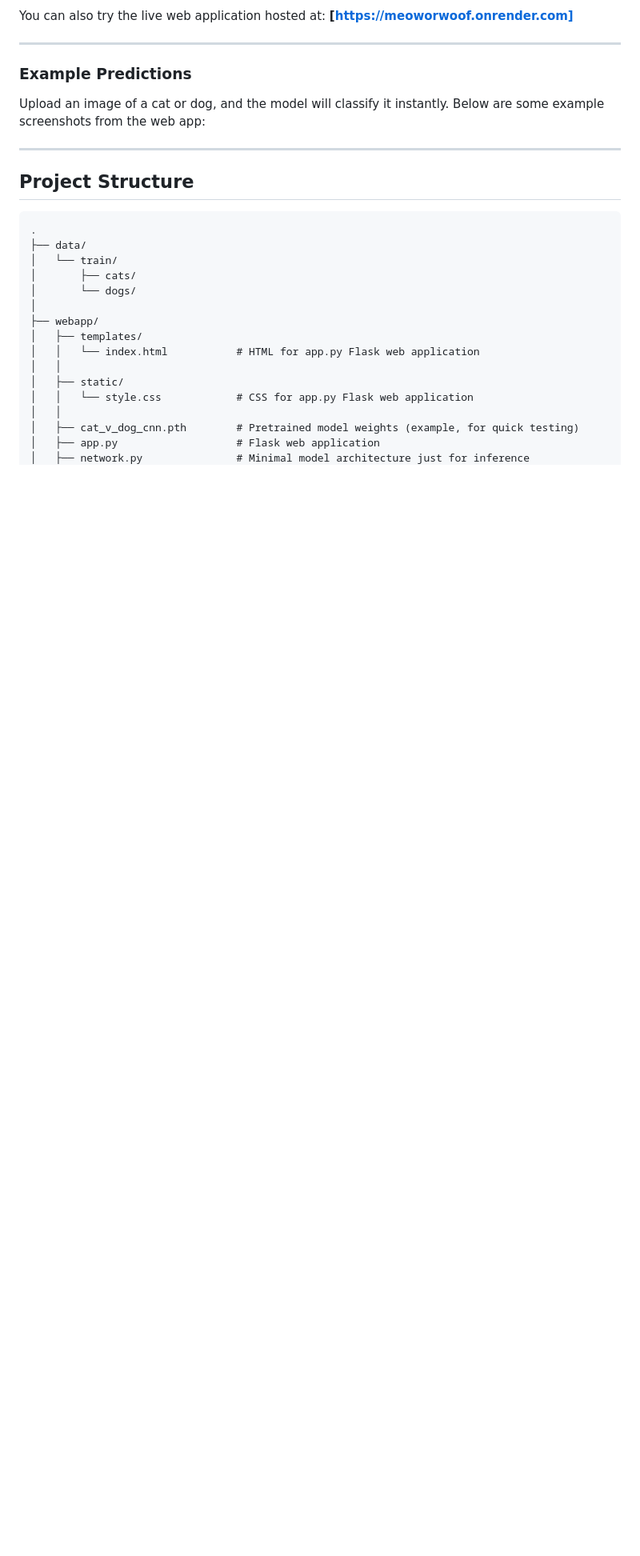
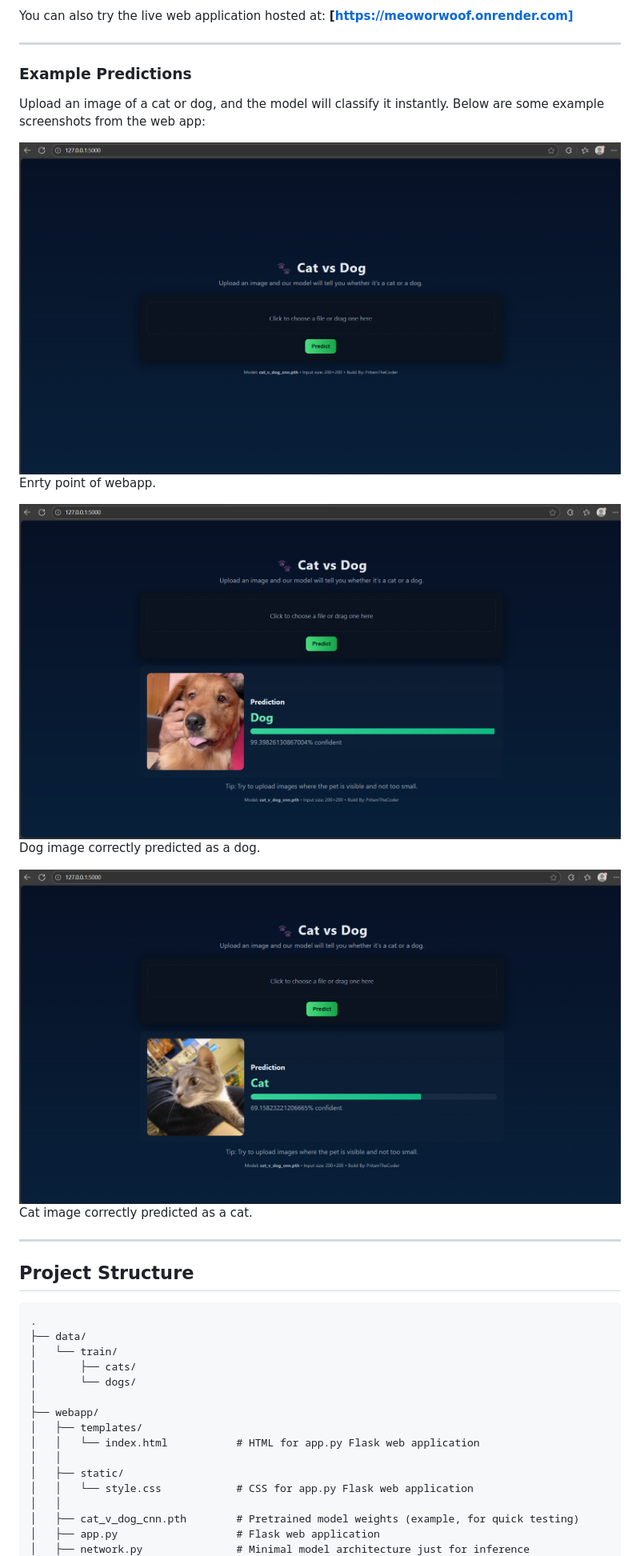
Before and after one commit to PritamTheCoder/Cats_vs_Dogs_CNN, a Markdown page: README.md, the part around the change. Shown: that part at 80% size. Rendered like a GitHub page; blank space fills up the shorter version.

```diff
--- a/README.md
+++ b/README.md
@@ -152,6 +152,15 @@ You can also try the live web application hosted at:
 
 Upload an image of a cat or dog, and the model will classify it instantly. Below are some example screenshots from the web app:
 
+![Entry_point](img/state.png)
+Enrty point of webapp.
+
+![Dog Test](img/dog.png)
+Dog image correctly predicted as a dog.
+
+![Cat Test](img/cat.png)
+Cat image correctly predicted as a cat.
+
 
 ---
 
```
